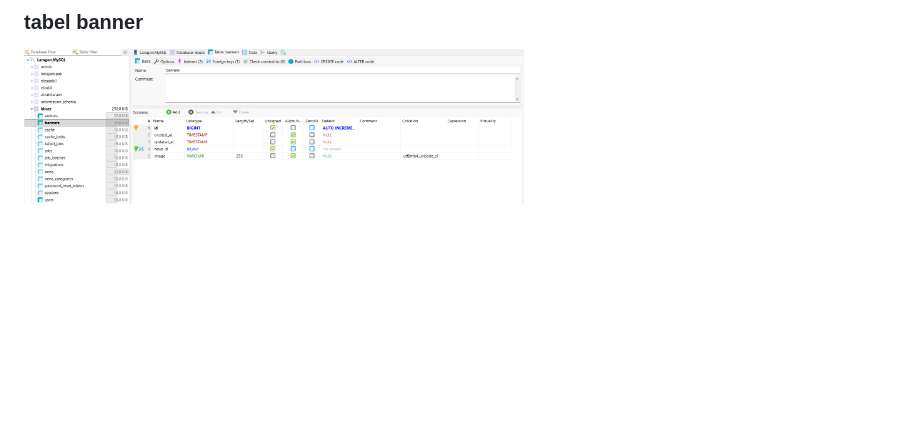
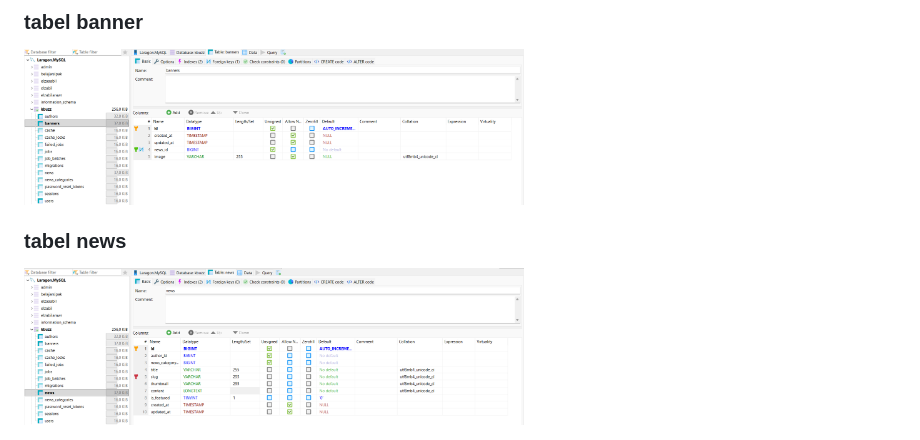
Before and after one commit to apnieee/KBuzz-Portal-Berita, a Markdown page: README.md, the part around the change. GitHub-like rendering; blank space fills up the shorter version.

Commit message:
Add news table section to README

```diff
--- a/README.md
+++ b/README.md
@@ -188,3 +188,6 @@ Pastikan pemanggilan di blade menggunakan path yang benar:
 
 ### tabel banner
 <img src="banners.png" width="500">
+
+### tabel news
+<img src="news.png" width="500">
```
